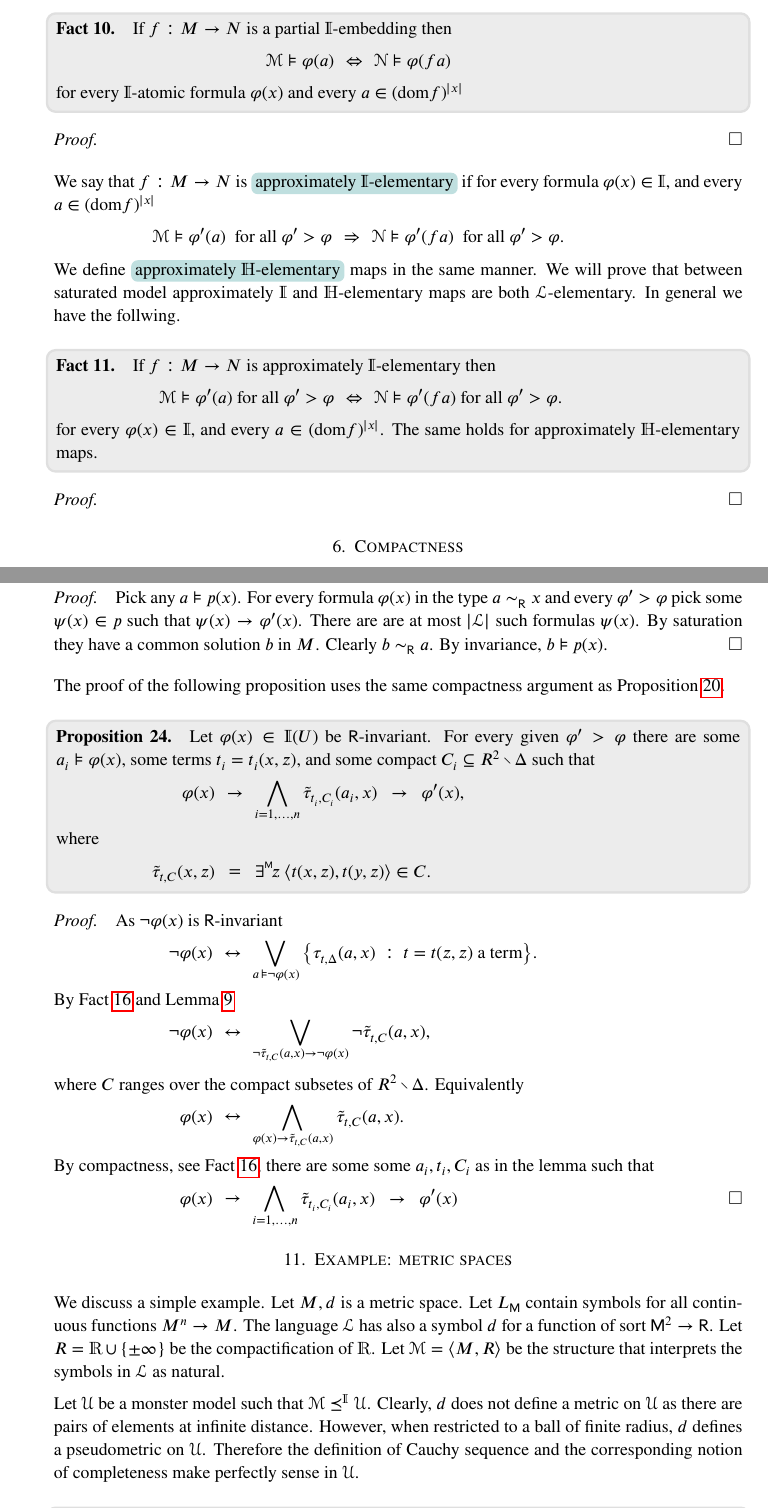
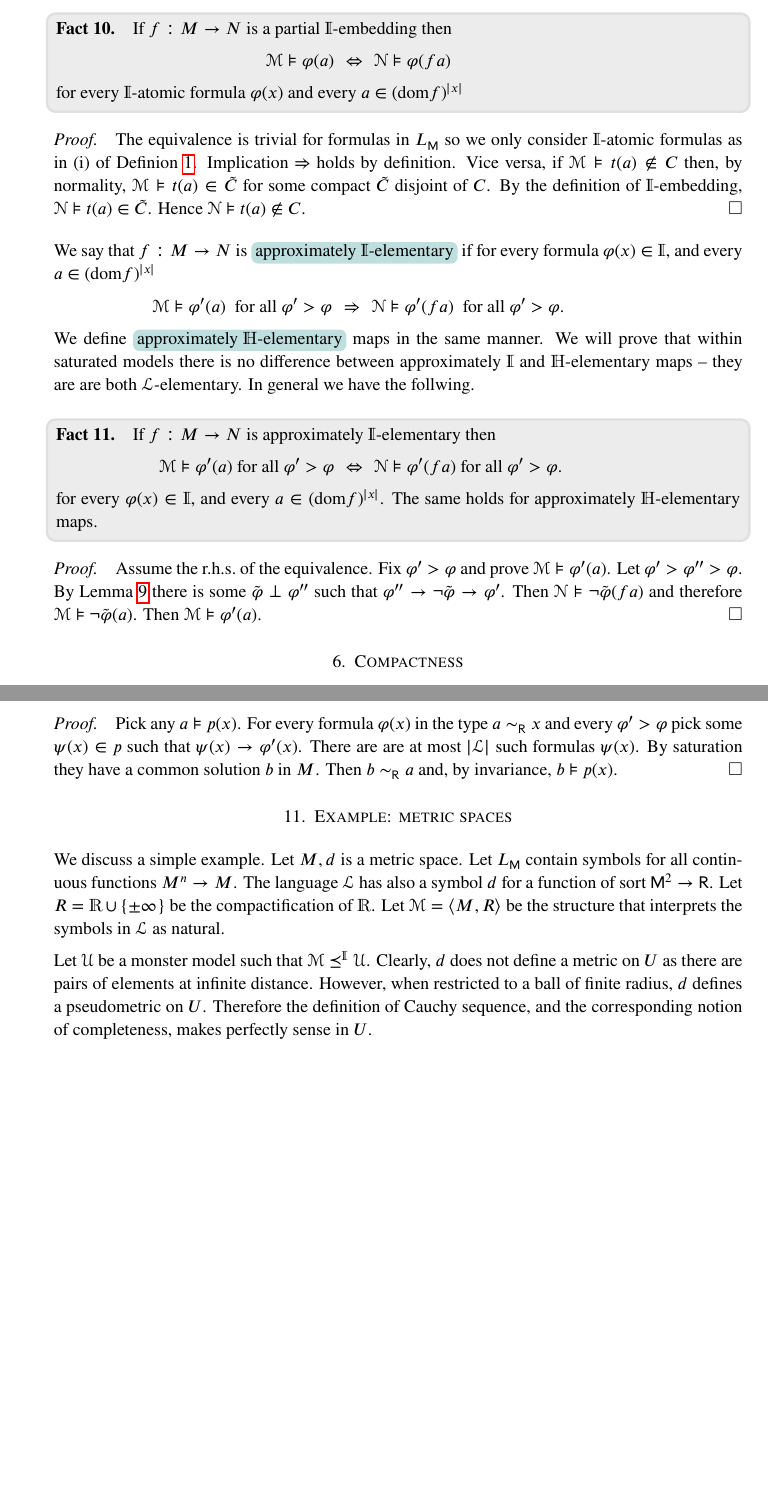
Before and after one commit to domenicozambella/ContinuousModelTheory, a LaTeX paper (cmt.tex): two parts of pages 5 and 10 of 12, joined at a grey line, cut so that both start at the same text, the shorter picture padded with empty space. The pictures show the PDF file PDF/cmt.pdf that the author committed with the source.

Commit message:
tolto thm falso su formule R-invarianti

```diff
--- a/cmt.tex
+++ b/cmt.tex
@@ -422,7 +422,8 @@ However their inverse need not be $\mathds{I}$, respectively $\mathds{H}$-elemen
 In other words the converse of (1) may not hold.
 We will see that $\mathds{I}$ and $\mathds{H}$-elementarity between saturated models coincide ${\EuScript L}$-elementarity, hence the converse of (1) holds trivially.
 
-Now we introduce a two of weak notions of elementarity that are invertible in all models.
+Now we introduce a two of weak notions of elementarity.
+It will be easy to see that they are invertible in all models.
 We say that $f:M\to N$ is an \emph{partial $\mathds{I}$-embedding\/} if (1) holds when $\varphi(x)$ is $\mathds{I}$-atomic.
 
 \begin{fact}
@@ -434,7 +435,11 @@ We say that $f:M\to N$ is an \emph{partial $\mathds{I}$-embedding\/} if (1) hold
 \end{fact}
 
 \begin{proof}
-
+  The equivalence is trivial for formulas in $L_{\sf M}$ so we only consider $\mathds{I}$-atomic formulas as in (i) of Definion~\ref{def_0}.
+  Implication $\Rightarrow$ holds by definition.
+  Vice versa, if ${\EuScript M}\models t(a)\notin C$ then, by normality,  ${\EuScript M}\models t(a)\in\tilde{C}$ for some compact $\tilde C$ disjoint of $C$.
+  By the definition of $\mathds{I}$-embedding, ${\EuScript N}\models t(a)\in\tilde{C}$.
+  Hence ${\EuScript N}\models t(a)\notin C$.
 \end{proof}
 
 We say that $f:M\to N$ is \emph{approximately $\mathds{I}$-elementary\/} if for every formula $\varphi(x)\in\mathds{I}$, and every $a\in({\rm dom }f)^{|x|}$
@@ -444,7 +449,7 @@ We say that $f:M\to N$ is \emph{approximately $\mathds{I}$-elementary\/} if for
 
 
 We define \emph{approximately $\mathds{H}$-elementary\/} maps in the same manner.
-We will prove that between saturated model approximately $\mathds{I}$ and $\mathds{H}$-elementary maps are both ${\EuScript L}$-elementary.
+We will prove that within saturated models there is no difference between approximately $\mathds{I}$ and $\mathds{H}$-elementary maps -- they are are both ${\EuScript L}$-elementary.
 In general we have the follwing.
 
 \begin{fact}
@@ -458,7 +463,12 @@ In general we have the follwing.
 \end{fact}
 
 \begin{proof}
-
+  Assume the r.h.s.\@ of the equivalence.
+  Fix $\varphi'>\varphi$ and prove ${\EuScript M}\models\varphi'(a)$.
+  Let  $\varphi'>\varphi''>\varphi$.
+  By Lemma~\ref{lem_interpolation} there is some $\tilde{\varphi}\perp\varphi''$ such that $\varphi''\rightarrow\neg\tilde{\varphi}\rightarrow\varphi'$.
+  Then ${\EuScript N}\models\neg\tilde{\varphi}(fa)$ and therefore  ${\EuScript M}\models\neg\tilde{\varphi}(a)$.
+  Then ${\EuScript M}\models\varphi'(a)$.
 \end{proof}
 %%%%%%%%%%%%%%%%%%%%%%%%%%%%%%%%%%%%
 %%%%%%%%%%%%%%%%%%%%%%%%%%%%%%%%%%%%
@@ -935,9 +945,9 @@ We refer to the topology associated as the \emph{${\sf R}$-topology.}
 It is not difficult to verify that ${\sf R}$-topology on $U^{|x|}$ coincide with the product of the ${\sf R}$-topology on $U$.
 We define the type
 
-\ceq{\hfill\emph{$x\sim_{\sf R}y$}}{=}{\Big\{\tau_{t,C}(x,y)\ :\ t=t(x,z)\textrm{ a term, } C\textrm{ a compact neigborhood of }\Delta\Big\}.}
-
-In other words, this type says that $\forallM z\ \big[t(x,z)=t(y,z)\big]$ holds for every term $t(x,z)$.
+\ceq{\hfill\emph{$x\sim_{\sf R}y$}}{=}{\Big\{\tau_{t,C}(x,y)\ :\ t(x,z)\textrm{ a term, } C\textrm{ a compact neigborhood of }\Delta\Big\}.}
+
+In other words, the type above says that $\forallM z\ \big[t(x,z)=t(y,z)\big]$ holds for every term $t(x,z)$.
 Again, it is easy to verify that if $|x|=|y|=\lambda$ then $x\sim_{\sf R}y$ then if and only if $x_i\sim_{\sf R}y_i$ for every $i<\lambda$.
 
 
@@ -997,17 +1007,17 @@ We say that $p(x)$ is a \emph{Cauchy type\/} if it is consistent, ${\sf R}$-inva
   For every formula $\varphi(x)$ in the type $a\sim_{\sf R} x$ and every $\varphi'>\varphi$ pick some $\psi(x)\in p$ such that $\psi(x)\rightarrow\varphi'(x)$.
   There are are at most $|{\EuScript L}|$ such formulas $\psi(x)$.
   By saturation they have a common solution $b$ in $M$.
-  Clearly $b\sim_{\sf R}a$.
-  By invariance, $b\models p(x)$.
-\end{proof}
-
-The proof of the following proposition uses the same compactness argument as Proposition~\ref{prop_LHapprox1}.
+  Then $b\sim_{\sf R}a$ and, by invariance, $b\models p(x)$.
+\end{proof}
+
+\begin{comment}
+The proof of the following proposition uses the same compactness argument used for Proposition~\ref{prop_LHapprox1}.
 
 \begin{proposition}\label{prop_sim_approx}
   Let $\varphi(x)\in\mathds{I}(U)$ be ${\sf R}$-invariant.
-  For every given $\varphi'>\varphi$ there are some $a_i\models\varphi(x)$, some terms $t_i=t_i(x,z)$, and some compact $C_i\subseteq R^2\smallsetminus\Delta$ such that
-
-  \ceq{\hfill\varphi(x)}{\rightarrow}{\bigwedge_{i=1,\dots,n}\tilde\tau_{t_i,C_i}(a_i,x)\ \ \rightarrow\ \ \varphi'(x),}
+  For every given $\varphi'>\varphi$ there are some $a_i\models\varphi(x)$, some terms $t_i(x,z)$, and some compact $C_i\subseteq R^2\smallsetminus\Delta$ such that
+
+  \ceq{\hfill\varphi(x)}{\rightarrow}{\bigwedge_{i=1,\dots,n}\tilde\tau_{t_i,C_i}(x,a_i)\ \ \rightarrow\ \ \varphi'(x),}
 
   where
 
@@ -1022,14 +1032,12 @@ The proof of the following proposition uses the same compactness argument as Pro
 
   By Fact~\ref{fact_compactness_imp} and Lemma~\ref{lem_interpolation}
 
-    \ceq{\hfill\neg\varphi(x)}{\leftrightarrow}{\bigvee_{\neg\tilde\tau_{t,C}(a,x)\rightarrow\neg\varphi(x)}\neg\tilde\tau_{t,C}(a,x),}
+    \ceq{\hfill\neg\varphi(x)}{\leftrightarrow}{\bigvee_{\neg\tilde\tau_{t,C}(a,x)\rightarrow\neg\varphi(x)}\neg\tilde\tau_{t,C}(x,a),}
 
   where $C$ ranges over the compact subsetes of $R^2\smallsetminus\Delta$.
   Equivalently
 
-  \ceq{\hfill\varphi(x)}{\leftrightarrow}{\bigwedge_{\varphi(x)\rightarrow\tilde\tau_{t,C}(a,x)}\tilde\tau_{t,C}(a,x).}
+  \ceq{\hfill\varphi(x)}{\leftrightarrow}{\bigwedge_{\varphi(x)\rightarrow\tilde\tau_{t,C}(x,a)}\tilde\tau_{t,C}(x,a).}
 
   By compactness, see Fact~\ref{fact_compactness_imp}, there are some some $a_i,t_i,C_i$ as in the lemma such that
 
-  \ceq{\hfill\varphi(x)}{\rightarrow}{\bigwedge_{i=1,\dots,n}\tilde\tau_{t_i,C_i}(a_i,x)\ \ \rightarrow\ \ \varphi'(x)}
-\end{proof}
@@ -1052,9 +1064,9 @@ Let $R=\mathds{R}\cup\{\pm\infty\}$ be the compactification of $\mathds{R}$.
 Let ${\EuScript M}=\langle M,R\rangle$ be the structure that interprets the symbols in ${\EuScript L}$ as natural.
 
 Let ${\EuScript U}$ be a monster model such that ${\EuScript M}\preceq^\mathds{I}{\EuScript U}$.
-Clearly, $d$ does not define a metric on ${\EuScript U}$ as there are pairs of elements at infinite distance.
-However, when restricted to a ball of finite radius, $d$ defines a pseudometric on  ${\EuScript U}$.
-Therefore the definition of Cauchy sequence and the corresponding notion of completeness make perfectly sense in ${\EuScript U}$.
+Clearly, $d$ does not define a metric on $U$ as there are pairs of elements at infinite distance.
+However, when restricted to a ball of finite radius, $d$ defines a pseudometric on  $U$.
+Therefore the definition of Cauchy sequence, and the corresponding notion of completeness, makes perfectly sense in $U$.
 
 \begin{fact}
   Let $ {\EuScript U}$ be as above.
@@ -1170,9 +1182,9 @@ By saturation, there is some ${}^*\!\mu\in{}^*\!M$ such that $g\,{\cdot}{}^*\!\m
 
   \ceq{\hfill G}{=} {\bigg\{\int_X g\,{\rm d}\mu\ :\ 0\le g\le\gamma,\ g\in F\bigg\}.}
 
-  If $G$ is bounded, pick for every $\varepsilon\in\mathds{R}^+$ some $\alpha_{\varepsilon,f}\in G_f$ such that
-
-  \ceq{\hfill\int_\Omega f\,{\rm d}\mu}{\le}{\alpha_{\varepsilon,f}+\varepsilon.}
+  If $G$ is bounded, pick for every $\varepsilon\in\mathds{R}^+$ some $\alpha_{\varepsilon}\in G$ such that
+
+  \ceq{\hfill\int_X \gamma\,{\rm d}\mu}{\le}{\alpha_{\varepsilon,f}+\varepsilon.}
 
   If $G_f$ is unbounded, let $\alpha_{\varepsilon,f}=+\infty$ for all $\varepsilon$.
   Let $y$ be a variable of sort ${\sf M}$.
```
Also changed, not shown: PDF/cmt.pdf, cmt.tex (12 more changed lines).
